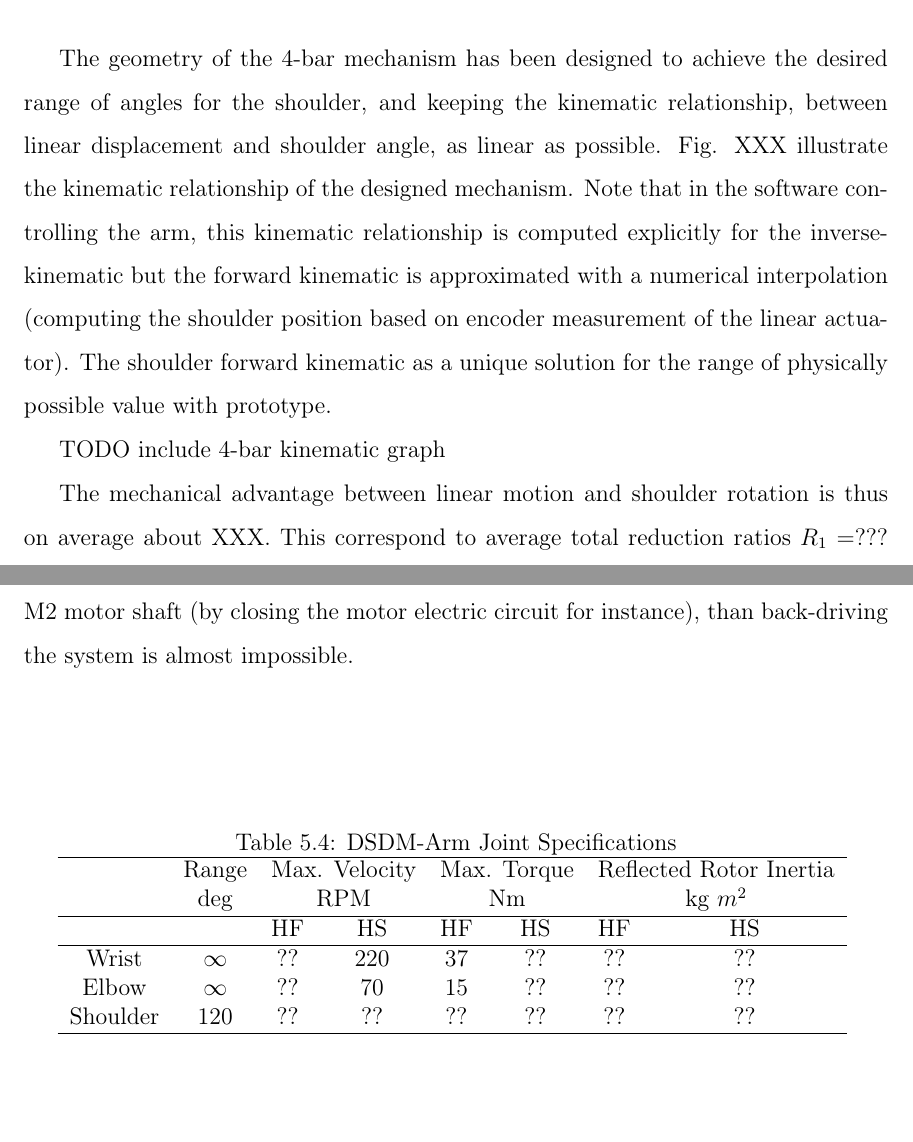
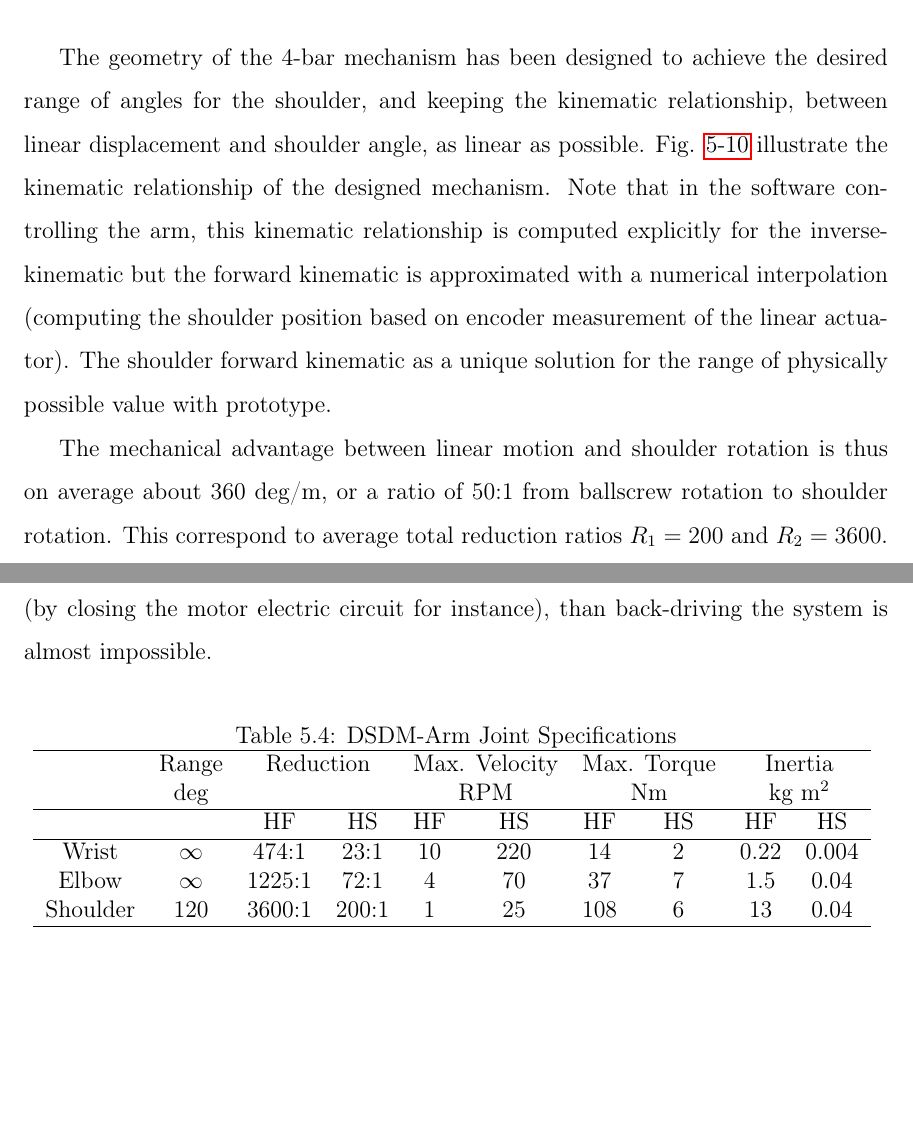
Before and after one commit to alx87grd/MIT-Thesis, a LaTeX thesis (main.tex, which reads src/exp.tex): two parts of pages 152 and 153 of 198, joined at a grey line, cut so that both start at the same text, the shorter picture padded with empty space. Compiled offline with pdfLaTeX.

Commit message:
joint specs done

```diff
--- a/src/exp.tex
+++ b/src/exp.tex
@@ -200,5 +200,5 @@ A 4-bar mechanism is designed to transmit the linear actuator motion to the revo
 	\label{fig:4bar}
 \end{figure}
 
-The geometry of the 4-bar mechanism has been designed to achieve the desired range of angles for the shoulder, and keeping the kinematic relationship, between linear displacement and shoulder angle, as linear as possible. Fig. XXX illustrate the kinematic relationship of the designed mechanism. Note that in the software controlling the arm, this kinematic relationship is computed explicitly for the inverse-kinematic but the forward kinematic is approximated with a numerical interpolation (computing the shoulder position based on encoder measurement of the linear actuator). The shoulder forward kinematic as a unique solution for the range of physically possible value with prototype.
+The geometry of the 4-bar mechanism has been designed to achieve the desired range of angles for the shoulder, and keeping the kinematic relationship, between linear displacement and shoulder angle, as linear as possible. Fig. \ref{fig:shoulder_kinematic} illustrate the kinematic relationship of the designed mechanism. Note that in the software controlling the arm, this kinematic relationship is computed explicitly for the inverse-kinematic but the forward kinematic is approximated with a numerical interpolation (computing the shoulder position based on encoder measurement of the linear actuator). The shoulder forward kinematic as a unique solution for the range of physically possible value with prototype.
 
@@ -205,22 +209,21 @@ The geometry of the 4-bar mechanism has been designed to achieve the desired ran
+	\label{fig:shoulder_kinematic}
+\end{figure}
 
-TODO include 4-bar kinematic graph
-
-
-The mechanical advantage between linear motion and shoulder rotation is thus on average about XXX. This correspond to average total reduction ratios $R_1 = ??? $ and $R_2 = ???$. Surprisingly, the shoulder joint mechanism is backdrivable, even during high-force mode. This illustrates the efficiency of ballscrew-based reduction mechanism. During high-speed mode, a human can easily move the first joint of the robot with almost no resistance. During high-force mode, the reflected inertia is incredibly large, but a human can still make the shoulder joint move very slowly by pushing hard (with open circuit for the motor). However, if there is a small damping force at M2 motor shaft (by closing the motor electric circuit for instance), than back-driving the system is almost impossible.
+The mechanical advantage between linear motion and shoulder rotation is thus on average about 360 deg/m, or a ratio of 50:1 from ballscrew rotation to shoulder rotation. This correspond to average total reduction ratios $R_1 = 200 $ and $R_2 = 3600 $. Surprisingly, the shoulder joint mechanism is backdrivable, even during high-force mode. This illustrates the efficiency of ballscrew-based reduction mechanism. During high-speed mode, a human can easily move the first joint of the robot with almost no resistance. During high-force mode, the reflected inertia is incredibly large, but a human can still make the shoulder joint move very slowly by pushing hard (with open circuit for the motor). However, if there is a small damping force at M2 motor shaft (by closing the motor electric circuit for instance), than back-driving the system is almost impossible.
 
 \begin{table}[htbp]
 	\centering
 	\caption{DSDM-Arm Joint Specifications}
-		\begin{tabular}{ c c c c c c c c }
+		\begin{tabular}{ c c c c c c c c c c }
 			\hline
-			   & Range  & \multicolumn{2}{c}{Max. Velocity} & \multicolumn{2}{c}{Max. Torque} & \multicolumn{2}{c}{Reflected Rotor Inertia} \\
-			   & deg & \multicolumn{2}{c}{RPM} & \multicolumn{2}{c}{Nm} & \multicolumn{2}{c}{kg $m^2$} \\
+			   & Range  & \multicolumn{2}{c}{Reduction} & \multicolumn{2}{c}{Max. Velocity} & \multicolumn{2}{c}{Max. Torque} & \multicolumn{2}{c}{Inertia} \\
+			   & deg & & &\multicolumn{2}{c}{RPM} & \multicolumn{2}{c}{Nm} & \multicolumn{2}{c}{kg m$^2$} \\
 				\hline
-			  & & HF & HS & HF & HS & HF & HS \\
+			  & & HF & HS & HF & HS & HF & HS & HF & HS \\
 			\hline
-			 Wrist & $\infty$ & ?? & 220 & 37 & ?? & ?? & ??    \\
-			 Elbow & $\infty$ & ?? & 70  & 15 & ?? & ?? & ??    \\
-			 Shoulder & 120   & ?? & ??  & ?? & ?? & ?? & ??    \\
+			 Wrist & $\infty$ & 474:1  & 23:1  & 10 & 220 & 14  & 2 & 0.22 & 0.004 \\
+			 Elbow & $\infty$ & 1225:1 & 72:1  & 4  & 70  & 37  & 7 & 1.5  & 0.04  \\
+			 Shoulder & 120   & 3600:1 & 200:1 & 1  & 25  & 108 & 6 & 13   & 0.04  \\
 			\hline
 		\end{tabular}
 	\label{tab:robotspec}
```
Also changed, not shown: src/exp.tex (6 more changed lines).
